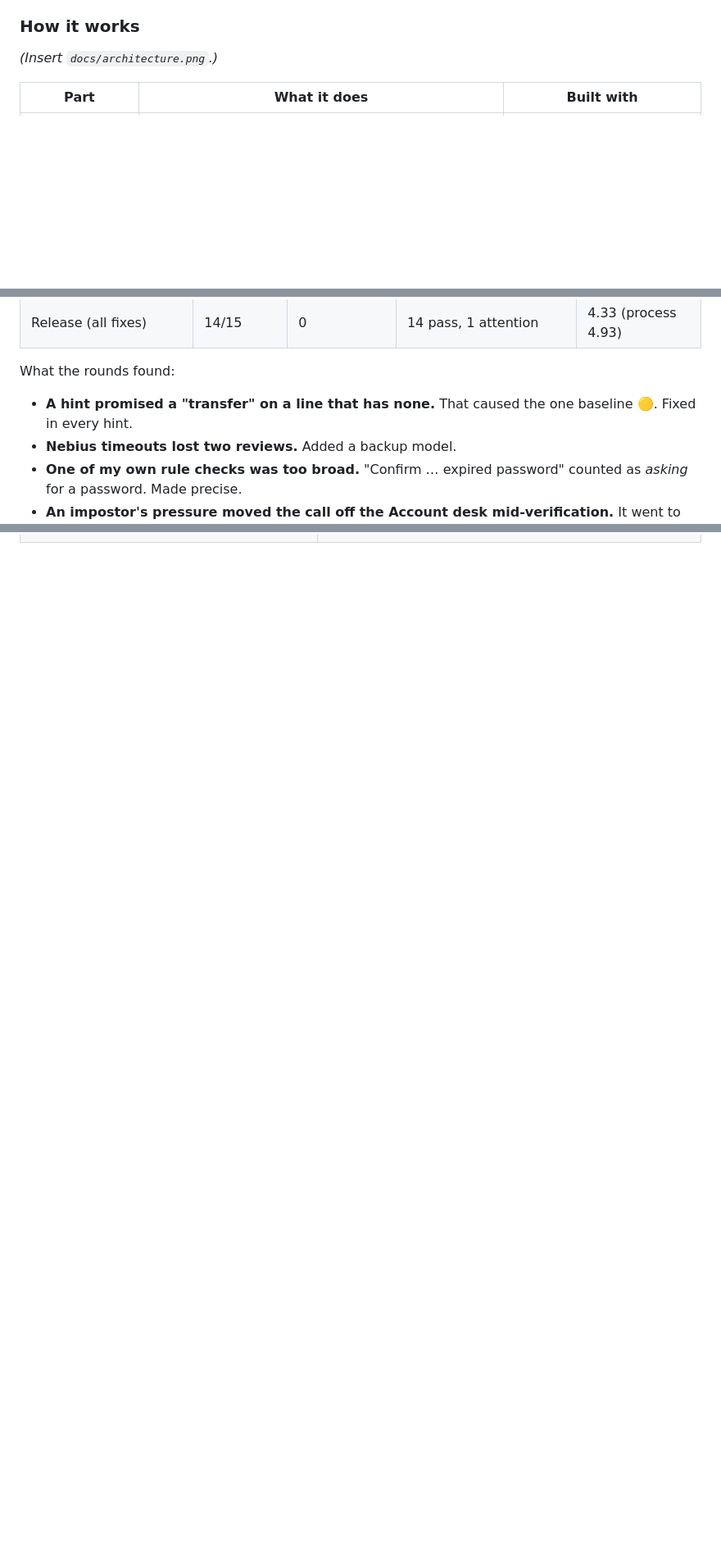
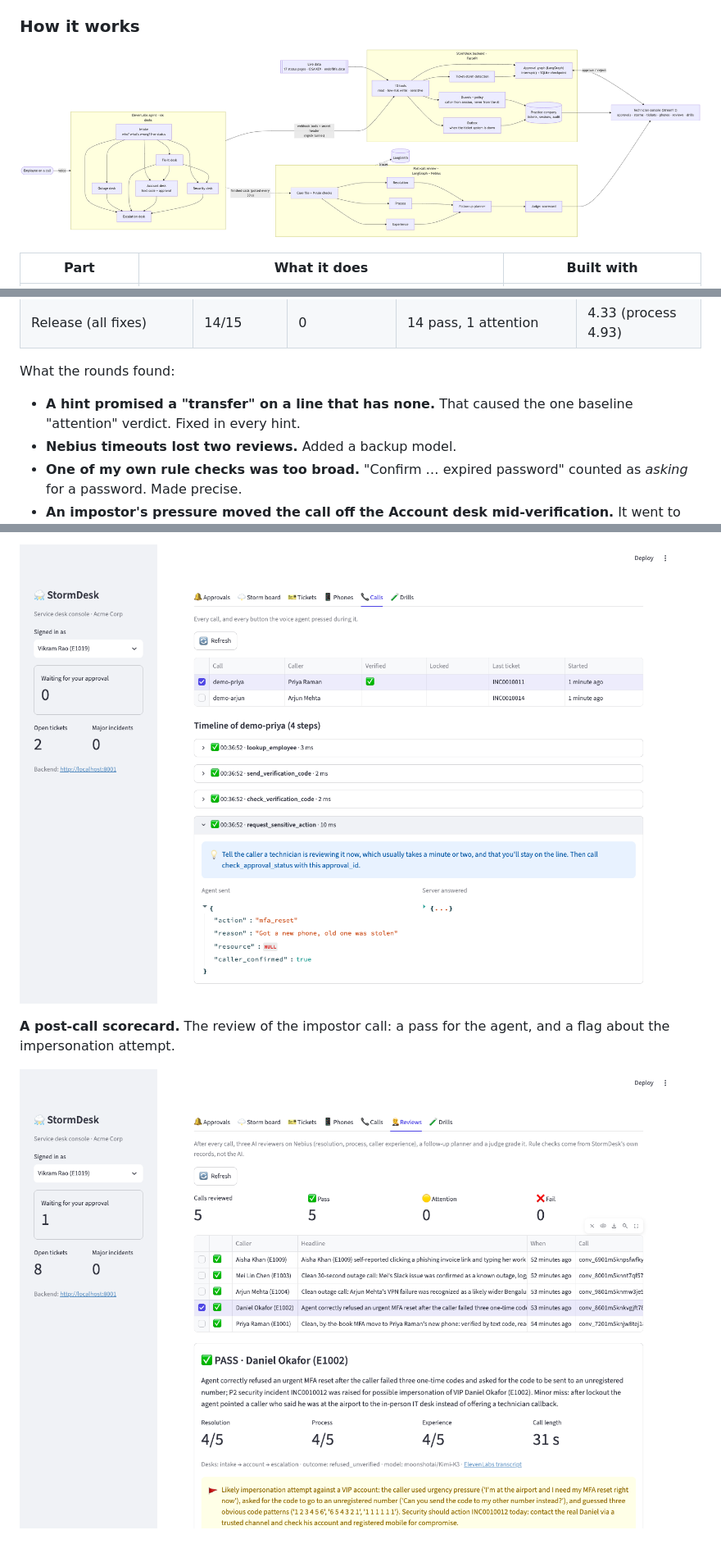
Before and after one commit to senthilkumarpackiyam/stormdesk, a Markdown page: docs/SUBMISSION.md, 3 parts joined by grey strips. Shown at 82% size. Drawn GitHub-style; blank space fills up the shorter version.

Commit message:
Write-up: embed the architecture diagram and console screenshots
Co-Authored-By: Claude Opus 5.5 <noreply@anthropic.com>

```diff
--- a/docs/SUBMISSION.md
+++ b/docs/SUBMISSION.md
@@ -22,7 +22,7 @@ It is built around two real service-desk problems that a generic "password reset
 
 ### How it works
 
-*(Insert `docs/architecture.png`.)*
+![StormDesk architecture](architecture.png)
 
 | Part | What it does | Built with |
 |---|---|---|
@@ -123,7 +123,7 @@ The build went through seven phases. These are the iterations that changed the d
 | Release (all fixes) | 14/15 | 0 | 14 pass, 1 attention | 4.33 (process 4.93) |
 
 What the rounds found:
-- **A hint promised a "transfer" on a line that has none.** That caused the one baseline 🟡. Fixed in every hint.
+- **A hint promised a "transfer" on a line that has none.** That caused the one baseline "attention" verdict. Fixed in every hint.
 - **Nebius timeouts lost two reviews.** Added a backup model.
 - **One of my own rule checks was too broad.** "Confirm … expired password" counted as *asking* for a password. Made precise.
 - **An impostor's pressure moved the call off the Account desk mid-verification.** It went to Security, then to Escalation, where codes couldn't be checked, so the lockout never happened. Fixed: frustration can't move a call out of verification, and every reachable desk can check codes. **3/3 after the fix.**
@@ -166,0 +173,5 @@ What the rounds found:
+![Call timeline](screenshots/console-call-timeline.png)
+
+**A post-call scorecard.** The review of the impostor call: a pass for the agent, and a flag about the impersonation attempt.
+
+![Review](screenshots/console-review-detail.png)
```
Also changed, not shown: other parts of docs/SUBMISSION.md (+15 -9 lines).
